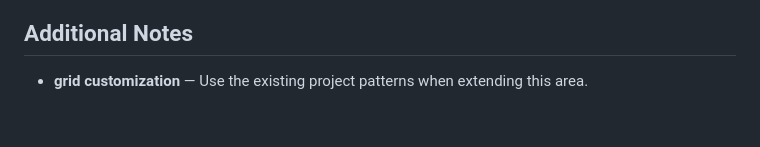
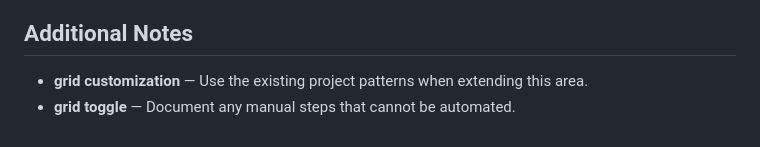
Before and after one commit to Sid2169/sketch, a Markdown page: README.md, the part around the change. GitHub-like rendering.

Commit message:
Expand grid toggle reference

```diff
--- a/README.md
+++ b/README.md
@@ -544,3 +544,4 @@ If you enjoyed creating pixel art with this tool, please consider giving it a
 ## Additional Notes
 
 - **grid customization** — Use the existing project patterns when extending this area.
+- **grid toggle** — Document any manual steps that cannot be automated.
```
